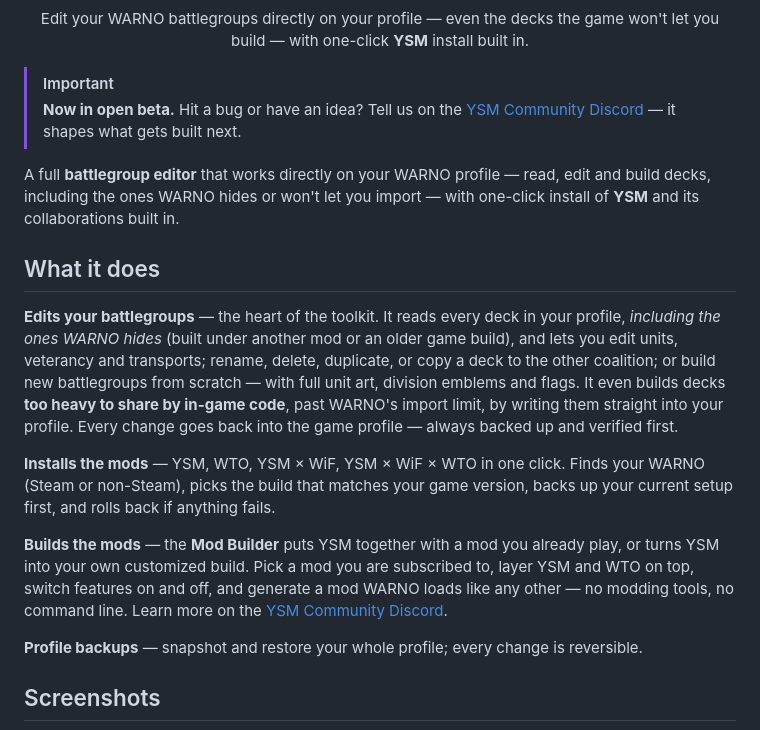
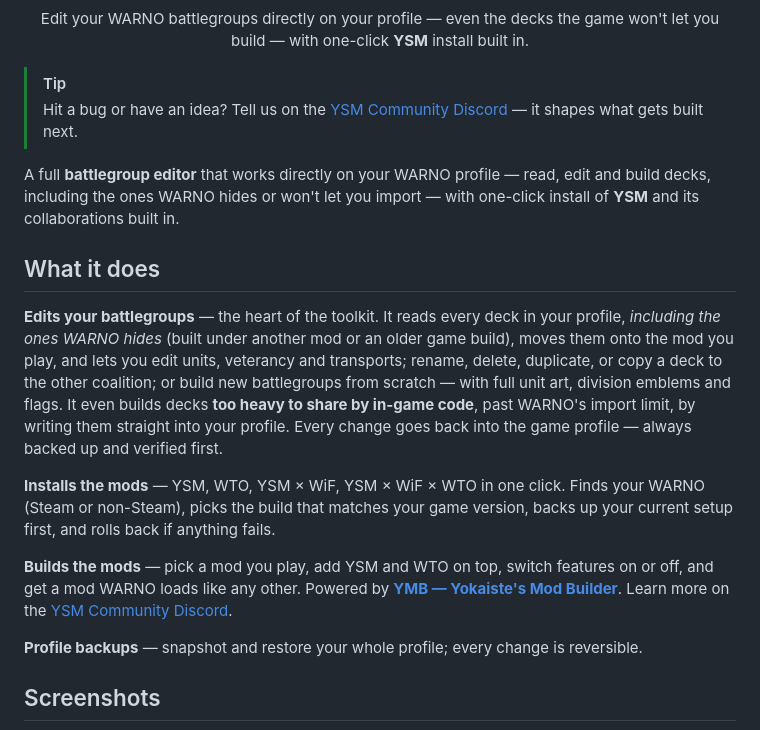
Before and after one commit to dary1337/yuri-warno-toolkit, a Markdown page: README.md, the part around the change. GitHub-like rendering.

Commit message:
docs: drop the beta notice, credit YMB and mention the languages

```diff
--- a/README.md
+++ b/README.md
@@ -8,18 +8,18 @@
   Edit your WARNO battlegroups directly on your profile — even the decks the game won't let you build — with one-click <b>YSM</b> install built in.
 </p>
 
-> [!IMPORTANT]
-> **Now in open beta.** Hit a bug or have an idea? Tell us on the [YSM Community Discord](https://discord.gg/YWXzmt8psB) — it shapes what gets built next.
+> [!TIP]
+> Hit a bug or have an idea? Tell us on the [YSM Community Discord](https://discord.gg/YWXzmt8psB) — it shapes what gets built next.
 
 A full **battlegroup editor** that works directly on your WARNO profile — read, edit and build decks, including the ones WARNO hides or won't let you import — with one-click install of **YSM** and its collaborations built in.
 
 ## What it does
 
-**Edits your battlegroups** — the heart of the toolkit. It reads every deck in your profile, *including the ones WARNO hides* (built under another mod or an older game build), and lets you edit units, veterancy and transports; rename, delete, duplicate, or copy a deck to the other coalition; or build new battlegroups from scratch — with full unit art, division emblems and flags. It even builds decks **too heavy to share by in-game code**, past WARNO's import limit, by writing them straight into your profile. Every change goes back into the game profile — always backed up and verified first.
+**Edits your battlegroups** — the heart of the toolkit. It reads every deck in your profile, *including the ones WARNO hides* (built under another mod or an older game build), moves them onto the mod you play, and lets you edit units, veterancy and transports; rename, delete, duplicate, or copy a deck to the other coalition; or build new battlegroups from scratch — with full unit art, division emblems and flags. It even builds decks **too heavy to share by in-game code**, past WARNO's import limit, by writing them straight into your profile. Every change goes back into the game profile — always backed up and verified first.
 
 **Installs the mods** — YSM, WTO, YSM × WiF, YSM × WiF × WTO in one click. Finds your WARNO (Steam or non-Steam), picks the build that matches your game version, backs up your current setup first, and rolls back if anything fails.
 
-**Builds the mods** — the **Mod Builder** puts YSM together with a mod you already play, or turns YSM into your own customized build. Pick a mod you are subscribed to, layer YSM and WTO on top, switch features on and off, and generate a mod WARNO loads like any other — no modding tools, no command line. Learn more on the [YSM Community Discord](https://discord.gg/CzVz6KXPE5).
+**Builds the mods** — pick a mod you play, add YSM and WTO on top, switch features on or off, and get a mod WARNO loads like any other. Powered by **[YMB — Yokaiste's Mod Builder](https://github.com/Yokaiste/YMB)**. Learn more on the [YSM Community Discord](https://discord.gg/CzVz6KXPE5).
 
 **Profile backups** — snapshot and restore your whole profile; every change is reversible.
 
```
